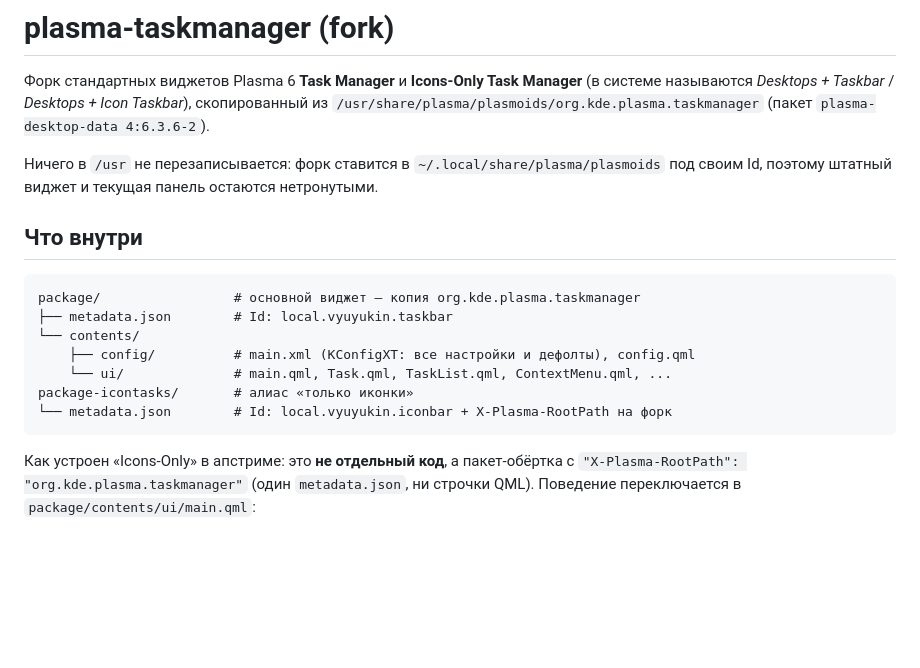
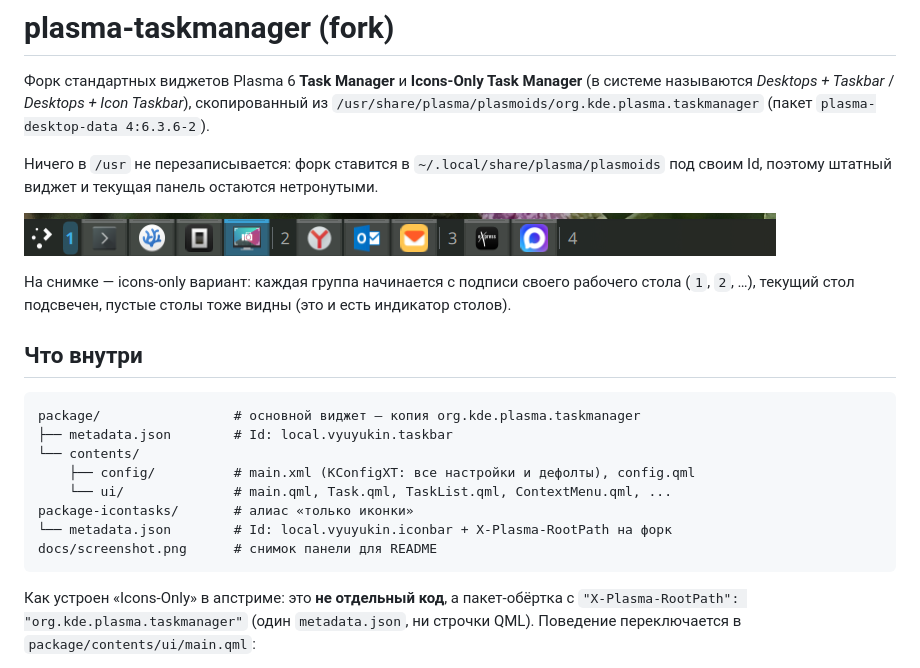
Before and after one commit to viorn/plasma-desktops-taskbar, a Markdown page: README.md, the part around the change. GitHub-like rendering; pictures changed too: docs/screenshot.png (added); blank space fills up the shorter version.

Commit message:
README: скриншот панели (docs/screenshot.png)

````diff
--- a/README.md
+++ b/README.md
@@ -7,6 +7,11 @@
 
 Ничего в `/usr` не перезаписывается: форк ставится в `~/.local/share/plasma/plasmoids`
 под своим Id, поэтому штатный виджет и текущая панель остаются нетронутыми.
+
+![Панель: группы по рабочим столам](docs/screenshot.png)
+
+На снимке — icons-only вариант: каждая группа начинается с подписи своего рабочего стола
+(`1`, `2`, …), текущий стол подсвечен, пустые столы тоже видны (это и есть индикатор столов).
 
 ## Что внутри
 
@@ -18,6 +23,7 @@ package/                 # основной виджет — копия org.kde.
     └── ui/              # main.qml, Task.qml, TaskList.qml, ContextMenu.qml, ...
 package-icontasks/       # алиас «только иконки»
 └── metadata.json        # Id: local.vyuyukin.iconbar + X-Plasma-RootPath на форк
+docs/screenshot.png      # снимок панели для README
 ```
 
 Как устроен «Icons-Only» в апстриме: это **не отдельный код**, а пакет-обёртка
````
